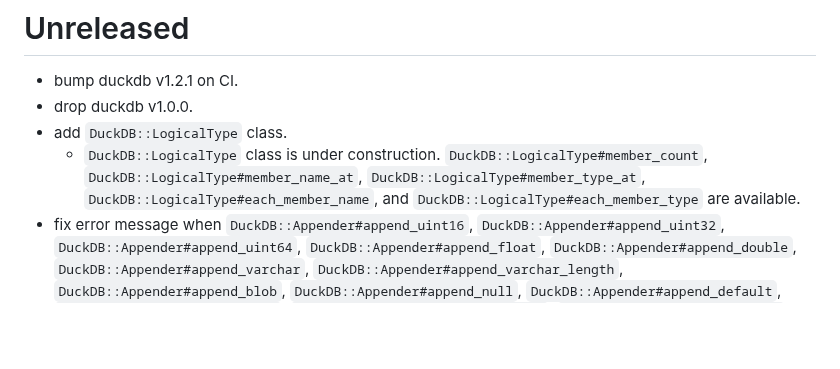
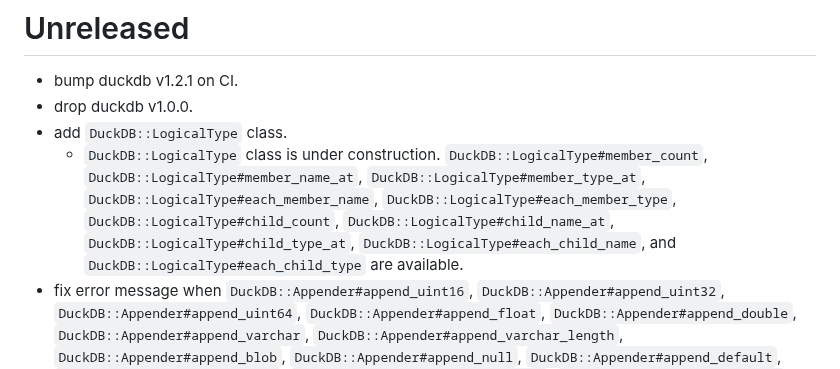
Before and after one commit to suketa/ruby-duckdb, a Markdown page: CHANGELOG.md, the part around the change. Rendered like a GitHub page; blank space fills up the shorter version.

Commit message:
add new interfaces of DuckDB::LogicalType for STRUCT column to CHANGELOG.md

```diff
--- a/CHANGELOG.md
+++ b/CHANGELOG.md
@@ -7,7 +7,10 @@ All notable changes to this project will be documented in this file.
 - add `DuckDB::LogicalType` class.
   - `DuckDB::LogicalType` class is under construction. `DuckDB::LogicalType#member_count`,
     `DuckDB::LogicalType#member_name_at`, `DuckDB::LogicalType#member_type_at`,
-    `DuckDB::LogicalType#each_member_name`, and `DuckDB::LogicalType#each_member_type` are available.
+    `DuckDB::LogicalType#each_member_name`, `DuckDB::LogicalType#each_member_type`,
+    `DuckDB::LogicalType#child_count`, `DuckDB::LogicalType#child_name_at`,
+    `DuckDB::LogicalType#child_type_at`, `DuckDB::LogicalType#each_child_name`, and
+    `DuckDB::LogicalType#each_child_type` are available.
 - fix error message when `DuckDB::Appender#append_uint16`, `DuckDB::Appender#append_uint32`,
   `DuckDB::Appender#append_uint64`, `DuckDB::Appender#append_float`, `DuckDB::Appender#append_double`,
   `DuckDB::Appender#append_varchar`, `DuckDB::Appender#append_varchar_length`,
```
